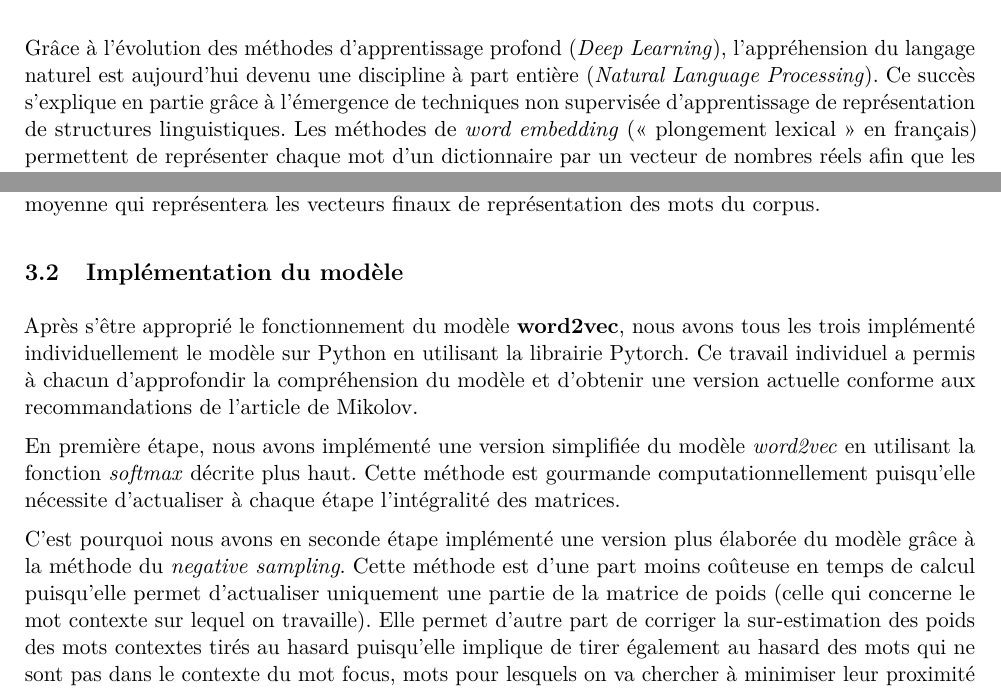
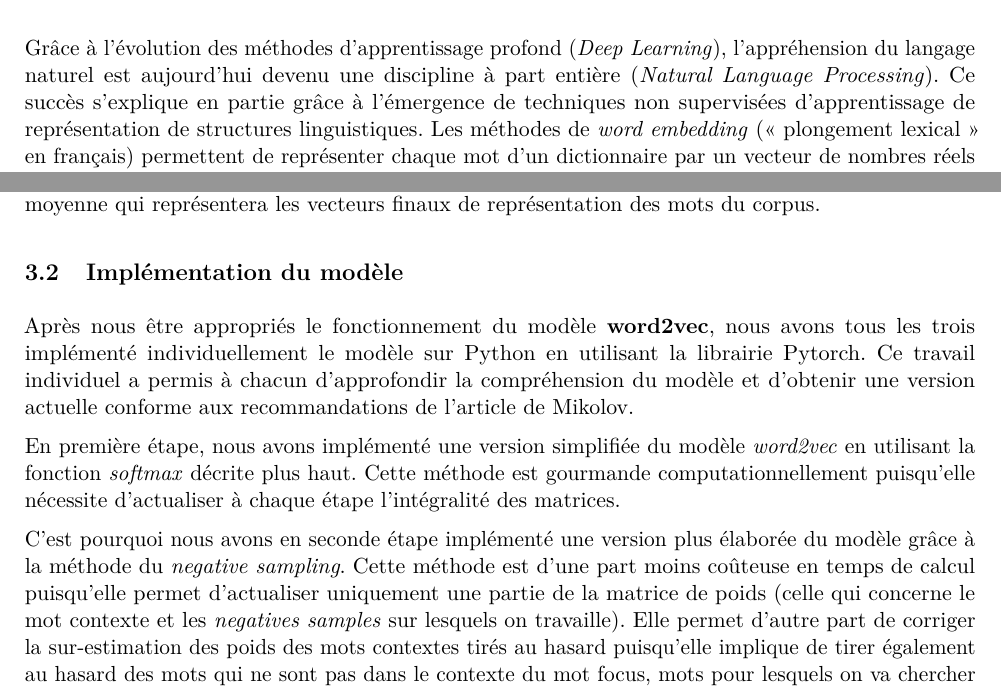
Before and after one commit to ARKEnsae/TweetEmbedding, an R Markdown document (Redaction/Rapport_Intermediaire/rapport_inter.Rmd): two parts of pages 1 and 2 of 4, joined at a grey line, cut so that both start at the same text. The pictures show the output file Redaction/Rapport_Intermediaire/rapport_inter.pdf that the author committed with the source.

Commit message:
Modif mineures Romain

```diff
--- a/Redaction/Rapport_Intermediaire/rapport_inter.Rmd
+++ b/Redaction/Rapport_Intermediaire/rapport_inter.Rmd
@@ -43,7 +43,7 @@ library(reticulate)
 
 # Contexte
 
-Grâce à l'évolution des méthodes d'apprentissage profond (*Deep Learning*), l'appréhension du langage naturel est aujourd'hui devenu une discipline à part entière (*Natural Language Processing*). Ce succès s'explique en partie grâce à l'émergence de techniques non supervisée d'apprentissage de représentation de structures linguistiques. Les méthodes de *word embedding* (« plongement lexical » en français) permettent de représenter chaque mot d'un dictionnaire par un vecteur de nombres réels afin que les mots qui apparaissant dans des contextes similaires possèdent des vecteurs correspondants qui sont relativement proches. Les modèles **word2vec**, développés par une équipe de recherche chez Google (\cite{Mikolov}), sont parmi les plus célèbres et sont ceux sur lesquels se concentrera notre projet.
+Grâce à l'évolution des méthodes d'apprentissage profond (*Deep Learning*), l'appréhension du langage naturel est aujourd'hui devenu une discipline à part entière (*Natural Language Processing*). Ce succès s'explique en partie grâce à l'émergence de techniques non supervisées d'apprentissage de représentation de structures linguistiques. Les méthodes de *word embedding* (« plongement lexical » en français) permettent de représenter chaque mot d'un dictionnaire par un vecteur de nombres réels afin que les mots qui apparaissant dans des contextes similaires possèdent des vecteurs correspondants qui sont relativement proches. Les modèles **word2vec**, développés par une équipe de recherche chez Google (\cite{Mikolov}), sont parmi les plus célèbres et sont ceux sur lesquels se concentrera notre projet.
 
 # Objectif du projet
 
@@ -71,11 +71,11 @@ Au fur et à mesure de l'apprentissage, les deux matrices d'entrée et sortie so
 
 ## Implémentation du modèle
 
-Après s'être approprié le fonctionnement du modèle **word2vec**, nous avons tous les trois implémenté individuellement le modèle sur Python en utilisant la librairie Pytorch. Ce travail individuel a permis à chacun d'approfondir la compréhension du modèle et d'obtenir une version actuelle conforme aux recommandations de l'article de Mikolov.
+Après nous être appropriés le fonctionnement du modèle **word2vec**, nous avons tous les trois implémenté individuellement le modèle sur Python en utilisant la librairie Pytorch. Ce travail individuel a permis à chacun d'approfondir la compréhension du modèle et d'obtenir une version actuelle conforme aux recommandations de l'article de Mikolov.
 
 En première étape, nous avons implémenté une version simplifiée du modèle *word2vec* en utilisant la fonction *softmax* décrite plus haut. Cette méthode est gourmande computationnellement puisqu'elle nécessite d'actualiser à chaque étape l'intégralité des matrices.
 
-C'est pourquoi nous avons en seconde étape implémenté une version plus élaborée du modèle grâce à la méthode du *negative sampling*. Cette méthode est d'une part moins coûteuse en temps de calcul puisqu'elle permet d'actualiser uniquement une partie de la matrice de poids (celle qui concerne le mot contexte sur lequel on travaille). Elle permet d'autre part de corriger la sur-estimation des poids des mots contextes tirés au hasard puisqu'elle implique de tirer également au hasard des mots qui ne sont pas dans le contexte du mot focus, mots pour lesquels on va chercher à minimiser leur proximité au mot focus dans la fonction de *loss*.
+C'est pourquoi nous avons en seconde étape implémenté une version plus élaborée du modèle grâce à la méthode du *negative sampling*. Cette méthode est d'une part moins coûteuse en temps de calcul puisqu'elle permet d'actualiser uniquement une partie de la matrice de poids (celle qui concerne le mot contexte et les *negatives samples* sur lesquels on travaille). Elle permet d'autre part de corriger la sur-estimation des poids des mots contextes tirés au hasard puisqu'elle implique de tirer également au hasard des mots qui ne sont pas dans le contexte du mot focus, mots pour lesquels on va chercher à minimiser leur proximité au mot focus dans la fonction de *loss*.
 
 ## Évaluation du modèle implémenté
 
```
Also changed, not shown: Redaction/Rapport_Intermediaire/rapport_inter.pdf, Redaction/Rapport_Intermediaire/rapport_inter.tex.
